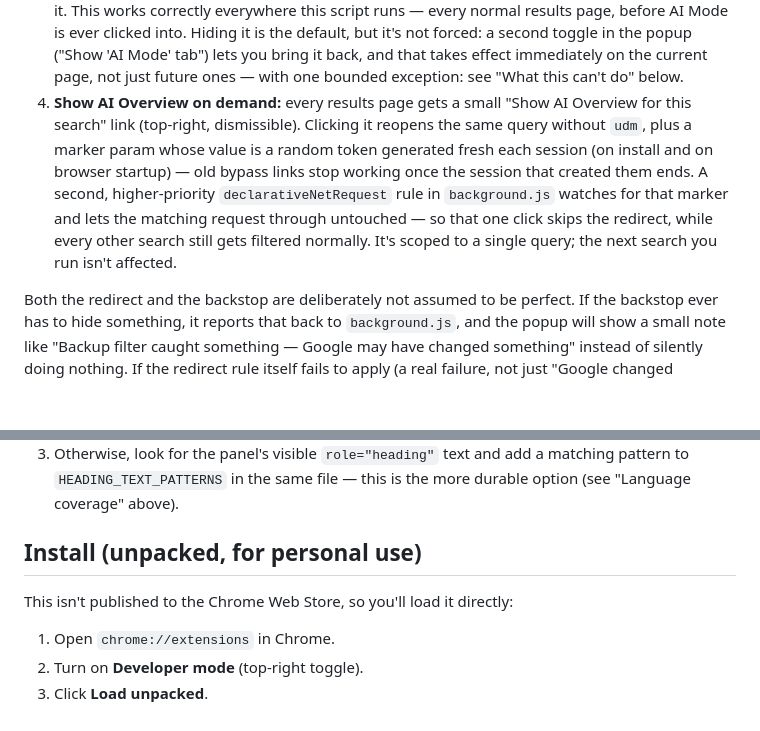
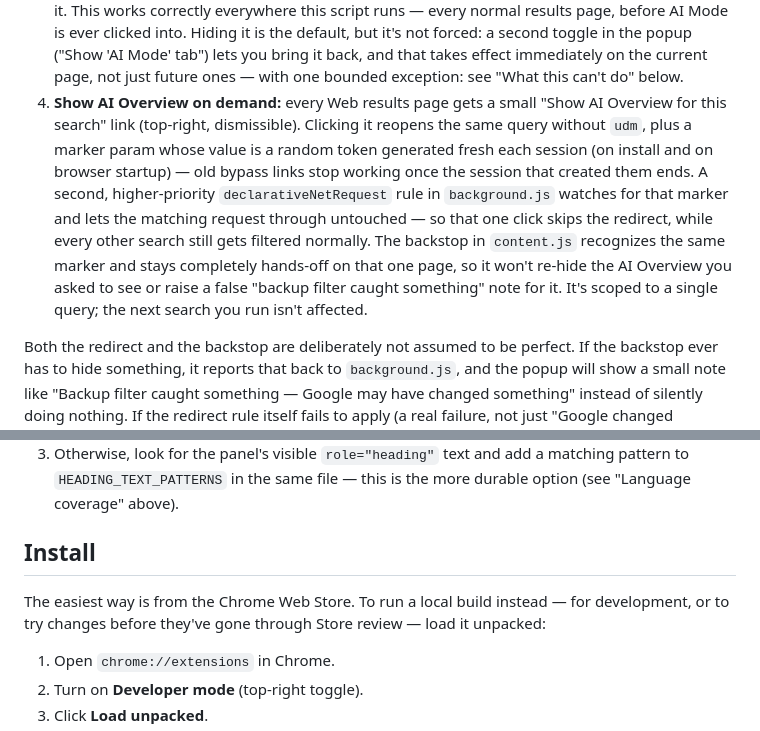
Before and after one commit to antrixy/no-ai-search, a Markdown page: no-ai-search/README.md, 2 parts joined by grey strips. GitHub-like rendering; blank space fills up the shorter version.

Commit message:
Update README with clearer instructions and details
Clarified installation instructions and improved AI Overview description.

```diff
--- a/no-ai-search/README.md
+++ b/no-ai-search/README.md
@@ -44,7 +44,7 @@ from the toolbar icon.
    lets you bring it back, and that takes effect immediately on the
    current page, not just future ones — with one bounded exception: see
    "What this can't do" below.
-4. **Show AI Overview on demand:** every results page gets a small
+4. **Show AI Overview on demand:** every Web results page gets a small
    "Show AI Overview for this search" link (top-right, dismissible).
    Clicking it reopens the same query without `udm`, plus a marker
    param whose value is a random token generated fresh each session (on
@@ -53,8 +53,11 @@ from the toolbar icon.
    `declarativeNetRequest` rule in `background.js` watches for that
    marker and lets the matching request through untouched — so that one
    click skips the redirect, while every other search still gets
-   filtered normally. It's scoped to a single query; the next search you
-   run isn't affected.
+   filtered normally. The backstop in `content.js` recognizes the same
+   marker and stays completely hands-off on that one page, so it won't
+   re-hide the AI Overview you asked to see or raise a false "backup
+   filter caught something" note for it. It's scoped to a single query;
+   the next search you run isn't affected.
 
 Both the redirect and the backstop are deliberately not assumed to be
 perfect. If the backstop ever has to hide something, it reports that
@@ -150,9 +153,11 @@ page markup). If AI content ever slips through:
    a matching pattern to `HEADING_TEXT_PATTERNS` in the same file — this
    is the more durable option (see "Language coverage" above).
 
-## Install (unpacked, for personal use)
+## Install
 
-This isn't published to the Chrome Web Store, so you'll load it directly:
+The easiest way is from the Chrome Web Store. To run a local build
+instead — for development, or to try changes before they've gone through
+Store review — load it unpacked:
 
 1. Open `chrome://extensions` in Chrome.
 2. Turn on **Developer mode** (top-right toggle).
```
